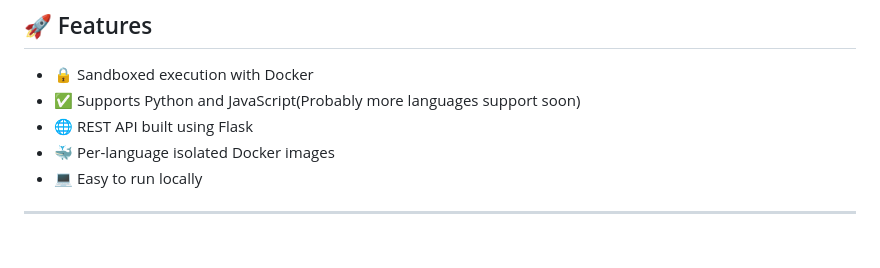
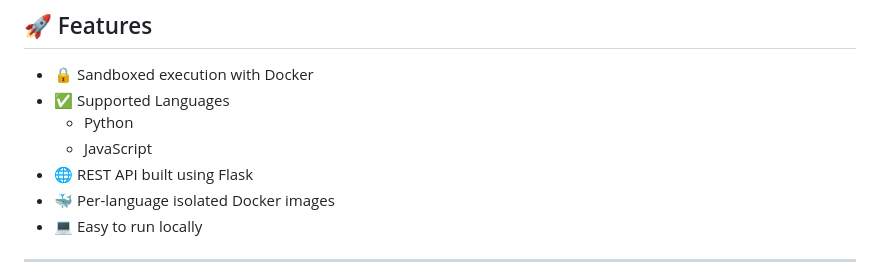
Before and after one commit to birukbelihu/cody, a Markdown page: README.md, the part around the change. Rendered like a GitHub page; blank space fills up the shorter version.

```diff
--- a/README.md
+++ b/README.md
@@ -12,7 +12,9 @@
 ## 🚀 Features
 
 - 🔒 Sandboxed execution with Docker
-- ✅ Supports Python and JavaScript(Probably more languages support soon)
+- ✅ Supported Languages
+    * Python
+    * JavaScript
 - 🌐 REST API built using Flask
 - 🐳 Per-language isolated Docker images
 - 💻 Easy to run locally
```
